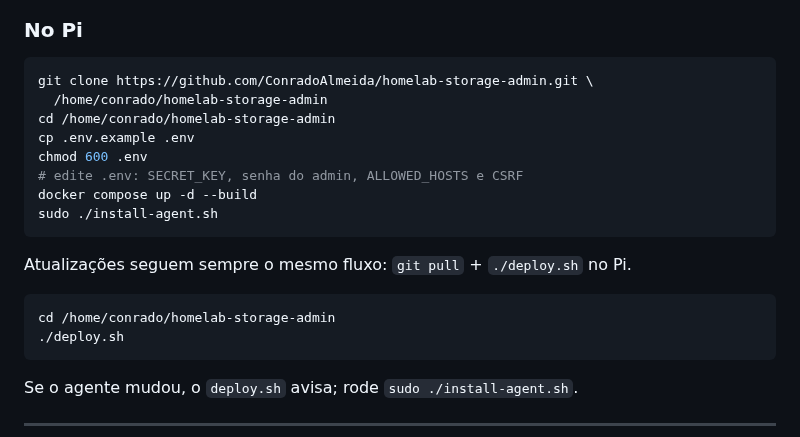
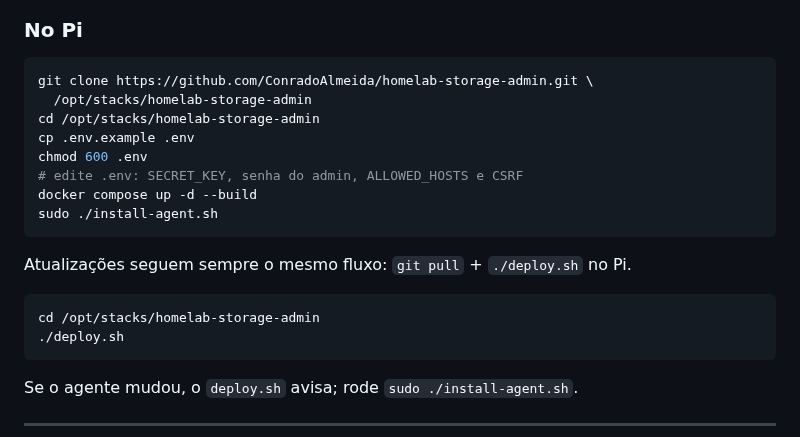
Before and after one commit to ConradoAlmeida/homelab-storage-admin, a Markdown page: README.md, the part around the change. Drawn GitHub-style.

Commit message:
Padroniza deploy em /opt/stacks

````diff
--- a/README.md
+++ b/README.md
@@ -101,8 +101,8 @@ git remote set-url --push origin git@github.com:ConradoAlmeida/homelab-storage-a
 
 ```bash
 git clone https://github.com/ConradoAlmeida/homelab-storage-admin.git \
-  /home/conrado/homelab-storage-admin
-cd /home/conrado/homelab-storage-admin
+  /opt/stacks/homelab-storage-admin
+cd /opt/stacks/homelab-storage-admin
 cp .env.example .env
 chmod 600 .env
 # edite .env: SECRET_KEY, senha do admin, ALLOWED_HOSTS e CSRF
@@ -113,7 +113,7 @@ sudo ./install-agent.sh
 Atualizações seguem sempre o mesmo fluxo: `git pull` + `./deploy.sh` no Pi.
 
 ```bash
-cd /home/conrado/homelab-storage-admin
+cd /opt/stacks/homelab-storage-admin
 ./deploy.sh
 ```
 
````
